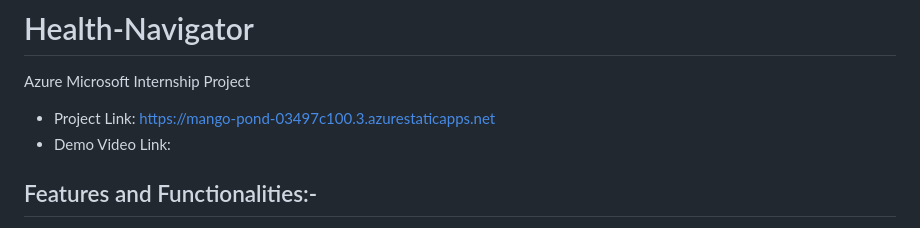
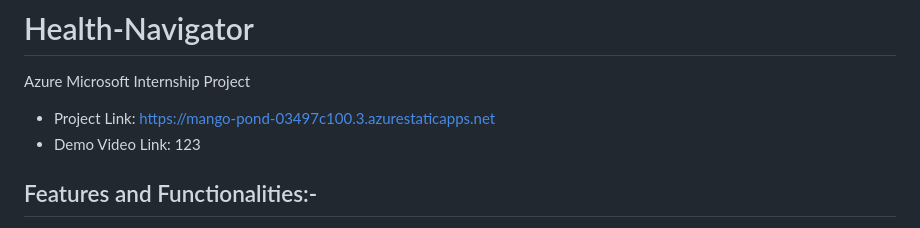
Before and after one commit to mnithishkumar153/Health-Navigator, a Markdown page: README.md, the part around the change. GitHub-like rendering.

```diff
--- a/README.md
+++ b/README.md
@@ -1,7 +1,7 @@
 # Health-Navigator
 Azure Microsoft Internship Project
 - Project Link: https://mango-pond-03497c100.3.azurestaticapps.net
-- Demo Video Link:
+- Demo Video Link: 123
 
 ## Features and Functionalities:-
 - Interactive and responsive UI.
```
